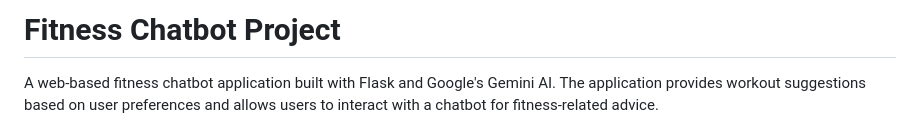
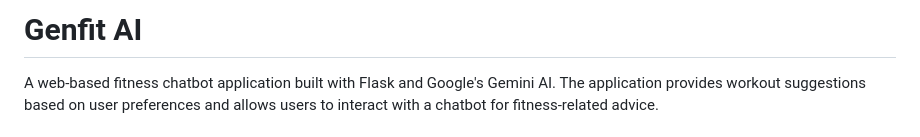
Before and after one commit to SANJAYKUMAR21062003/Fitness-Chatbot-, a Markdown page: README.md, the part around the change. GitHub-like rendering.

Commit message:
Update README.md
Signed-off-by: SANJAYKUMAR S <144222644+SANJAYKUMAR21062003@users.noreply.github.com>

```diff
--- a/README.md
+++ b/README.md
@@ -1,4 +1,4 @@
-# Fitness Chatbot Project
+# Genfit AI
 
 A web-based fitness chatbot application built with Flask and Google's Gemini AI. The application provides workout suggestions based on user preferences and allows users to interact with a chatbot for fitness-related advice.
 
```
